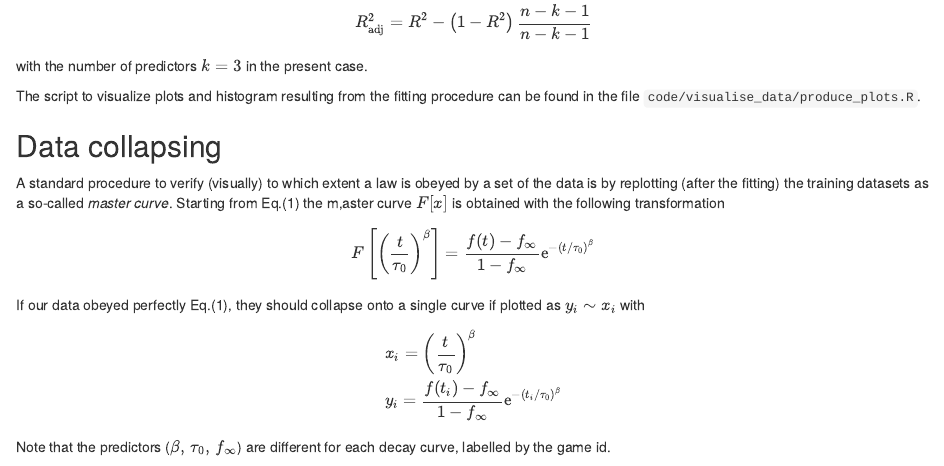
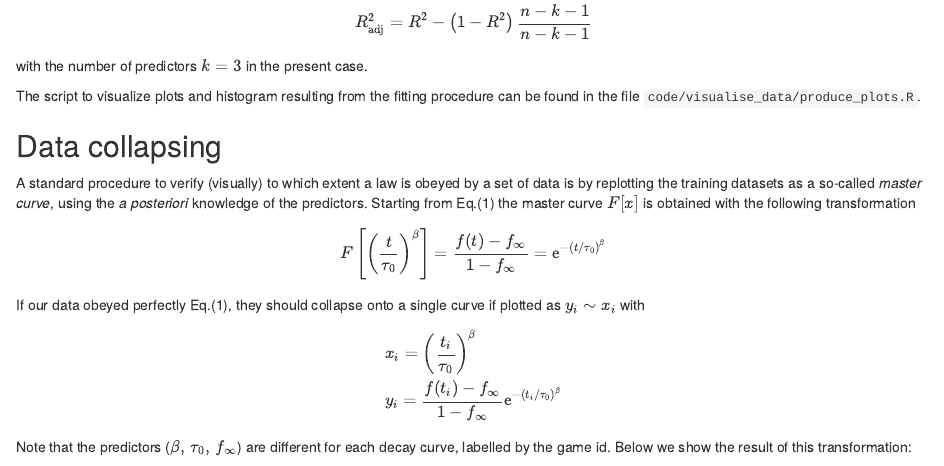
Before and after one commit to fp3draza/videogame_innovations, an R Markdown document (Readme.Rmd): the page in a window 1100 px wide, from 1840 px down. Rendered offline with R 4.5, knitr and Pandoc, with nearby package versions; some code elsewhere in the file could not run offline.

Commit message:
few typos

````diff
--- a/Readme.Rmd
+++ b/Readme.Rmd
@@ -189,19 +189,18 @@ The script to visualize plots and histogram resulting from the fitting procedure
 
 ## Data collapsing
 
-A standard procedure to verify (visually) to which extent a law is obeyed by a set of the data is by replotting (after the fitting) the training datasets as a so-called *master curve*. Starting from Eq.(1) the m,aster curve $F[x]$ is obtained with the following transformation
+A standard procedure to verify (visually) to which extent a law is obeyed by a set of data is by replotting the training datasets as a so-called *master curve*, using the *a posteriori* knowledge of the predictors. Starting from Eq.(1) the master curve $F[x]$ is obtained with the following transformation
 \begin{equation}
-F\left[\left(\frac{t}{\tau_0}\right)^\beta\right] =\frac{f(t)-f_\infty}{1-f_\infty}{\rm e}^{-(t/\tau_0)^\beta}
+F\left[\left(\frac{t}{\tau_0}\right)^\beta\right] =\frac{f(t)-f_\infty}{1-f_\infty} = {\rm e}^{-(t/\tau_0)^\beta}
 \end{equation}
 If our data obeyed perfectly Eq.(1), they should collapse onto a single curve if plotted as $y_i \sim x_i$ with
 \begin{equation}
 \begin{split}
-& x_i = \left(\frac{t}{\tau_0}\right)^\beta \\
+& x_i = \left(\frac{t_i}{\tau_0}\right)^\beta \\
 &y_i =\frac{f(t_i)-f_\infty}{1-f_\infty}{\rm e}^{-(t_i/\tau_0)^\beta}
 \end{split}
 \end{equation}
-Note that the predictors ($\beta,\,\tau_0,\, f_\infty$) are different for each decay curve, labelled by the game id.
-
+Note that the predictors ($\beta,\,\tau_0,\, f_\infty$) are different for each decay curve, labelled by the game id. Below we show the result of this transformation:
 
 ```{r}
 setwd('~/videogame_innovations')
````
Also changed, not shown: Readme.html, Readme.Rmd (2 more changed lines).
